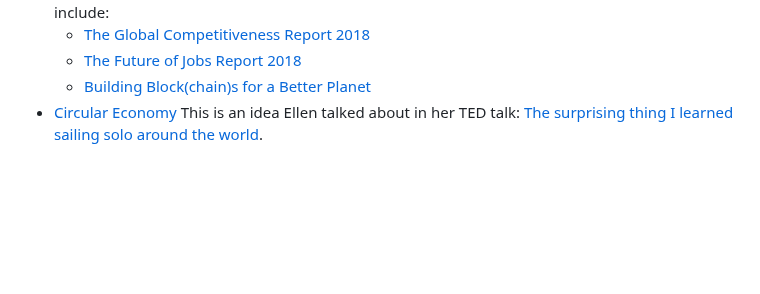
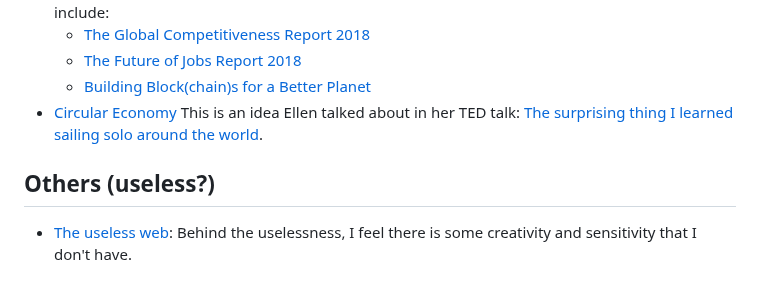
Before and after one commit to yaobinwen/robin_on_rails, a Markdown page: Misc/README.md, the part around the change. Drawn GitHub-style; blank space fills up the shorter version.

Commit message:
Add the link to the seemingly useless website

```diff
--- a/Misc/README.md
+++ b/Misc/README.md
@@ -104,3 +104,7 @@
   - [Building Block(chain)s for a Better Planet](https://www.weforum.org/reports/building-block-chain-for-a-better-planet)
 - [Circular Economy](https://www.ellenmacarthurfoundation.org/circular-economy/concept)
     This is an idea Ellen talked about in her TED talk: [The surprising thing I learned sailing solo around the world](https://www.ted.com/talks/dame_ellen_macarthur_the_surprising_thing_i_learned_sailing_solo_around_the_world).
+
+## Others (useless?)
+
+- [The useless web](https://theuselessweb.com/): Behind the uselessness, I feel there is some creativity and sensitivity that I don't have.
```
